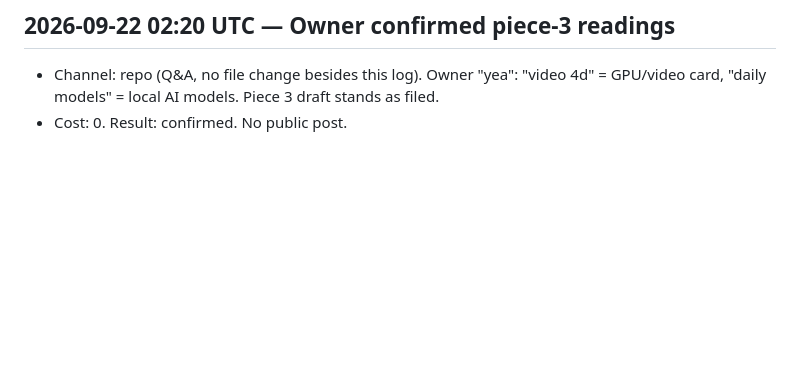
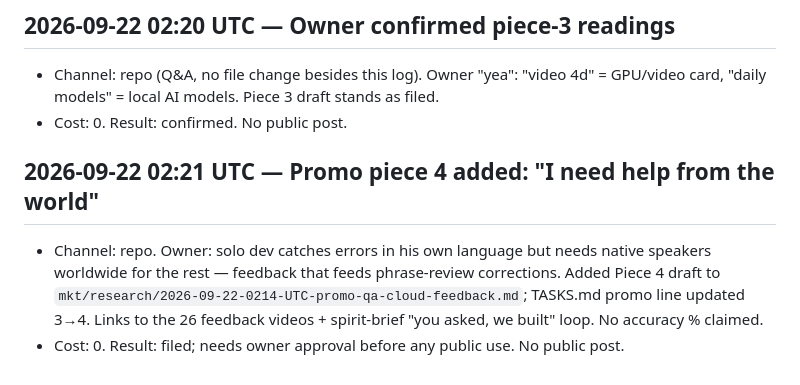
Before and after one commit to humbleangel/supEars_Official, a Markdown page: mkt/MARKETING_LOG.md, the part around the change. GitHub-like rendering; blank space fills up the shorter version.

```diff
--- a/mkt/MARKETING_LOG.md
+++ b/mkt/MARKETING_LOG.md
@@ -241,3 +241,7 @@ Every entry: `YYYY-MM-DD HH:MM UTC`, channel, what went out (file/commit link),
 ## 2026-09-22 02:20 UTC — Owner confirmed piece-3 readings
 - Channel: repo (Q&A, no file change besides this log). Owner "yea": "video 4d" = GPU/video card, "daily models" = local AI models. Piece 3 draft stands as filed.
 - Cost: 0. Result: confirmed. No public post.
+
+## 2026-09-22 02:21 UTC — Promo piece 4 added: "I need help from the world"
+- Channel: repo. Owner: solo dev catches errors in his own language but needs native speakers worldwide for the rest — feedback that feeds phrase-review corrections. Added Piece 4 draft to `mkt/research/2026-09-22-0214-UTC-promo-qa-cloud-feedback.md`; TASKS.md promo line updated 3→4. Links to the 26 feedback videos + spirit-brief "you asked, we built" loop. No accuracy % claimed.
+- Cost: 0. Result: filed; needs owner approval before any public use. No public post.
```
Also changed, not shown: mkt/TASKS.md (+1 -1 lines), mkt/research/2026-09-22-0214-UTC-promo-qa-cloud-feedback.md (+8 -0 lines).
